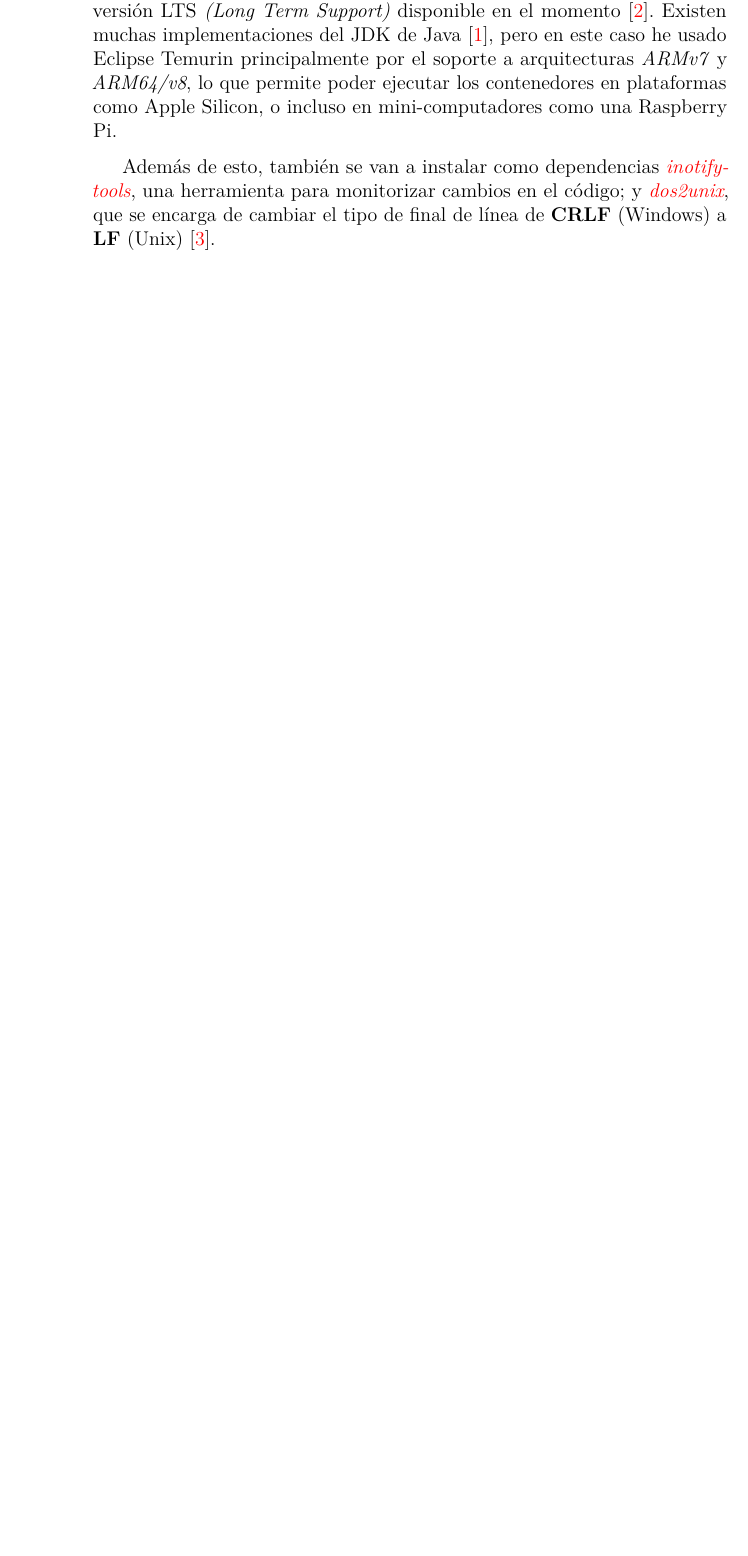
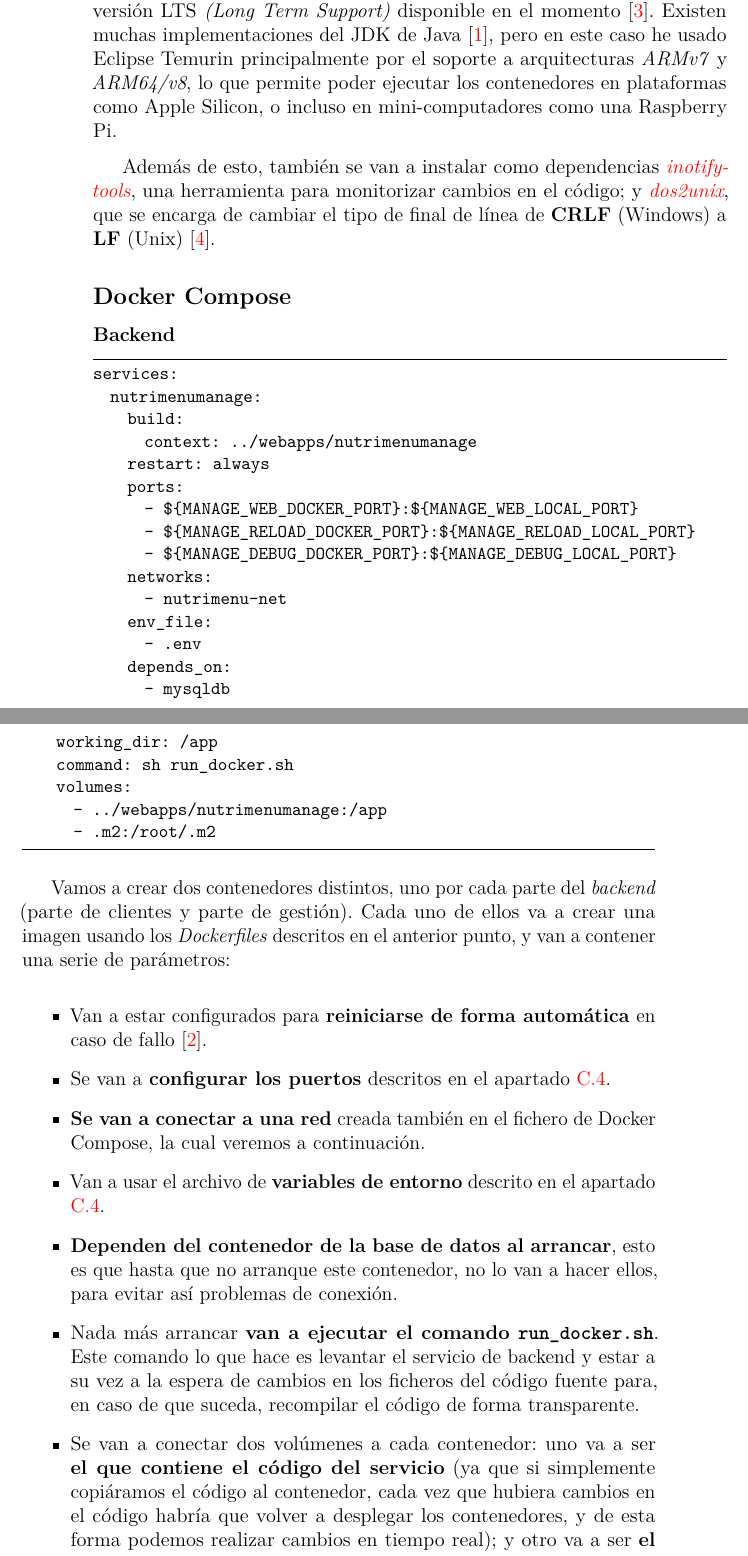
Before and after one commit to alvaromanjon/NutriMenu, a LaTeX book (docs/anexos.tex, which reads docs/tex/D_Manual_programador.tex): part of page 12 of 25 before the commit and two parts of pages 12 and 13 of 27 after it, the two joined at a grey line, cut so that both start at the same text, the shorter picture padded with empty space. Compiled offline with pdfLaTeX.

Commit message:
docs: Add Docker Compose behind-the-scenes explanation (#3)

```diff
--- a/docs/tex/D_Manual_programador.tex
+++ b/docs/tex/D_Manual_programador.tex
@@ -37,3 +37,42 @@ Cada uno de los servicios del \textit{backend} dispone de un \textbf{Dockerfile}
 En este caso me he basado en otra imagen ya existente, \textit{\textbf{eclipse-temurin}} (\href{https://hub.docker.com/layers/library/eclipse-temurin/17/images/sha256-b0faf02bf7acfc65be1c2d0a291140300bd129620f145bf1013a1da748295d0c?context=explore}{Docker Hub}), ya que contiene tanto el JDK como el JRE de Java, además de todos los binarios relacionados. He especificado que quiero usar la etiqueta \textit{\textbf{17}}, puesto que quiero usar Java 17 para este proyecto, ya que es la última versión LTS \textit{(Long Term Support)} disponible en el momento \cite{java:releases}. Existen muchas implementaciones del JDK de Java \cite{foojay:java-jdks}, pero en este caso he usado Eclipse Temurin principalmente por el soporte a arquitecturas \textit{ARMv7} y \textit{ARM64/v8}, lo que permite poder ejecutar los contenedores en plataformas como Apple Silicon, o incluso en mini-computadores como una Raspberry Pi.
 
 Además de esto, también se van a instalar como dependencias \textit{\href{https://github.com/inotify-tools}{inotify-tools}}, una herramienta para monitorizar cambios en el código; y \textit{\href{https://dos2unix.sourceforge.io/}{dos2unix}}, que se encarga de cambiar el tipo de final de línea de \textbf{CRLF} (Windows) a \textbf{LF} (Unix) \cite{medium:spring-boot-in-docker}.
+
+\subsection{Docker Compose}
+
+\subsubsection{Backend}
+
+\begin{lstlisting}
+services:
+  nutrimenumanage:
+    build:
+      context: ../webapps/nutrimenumanage
+    restart: always
+    ports:
+      - ${MANAGE_WEB_DOCKER_PORT}:${MANAGE_WEB_LOCAL_PORT}
+      - ${MANAGE_RELOAD_DOCKER_PORT}:${MANAGE_RELOAD_LOCAL_PORT}
+      - ${MANAGE_DEBUG_DOCKER_PORT}:${MANAGE_DEBUG_LOCAL_PORT}
+    networks:
+      - nutrimenu-net
+    env_file:
+      - .env
+    depends_on:
+      - mysqldb
+    working_dir: /app
+    command: sh run_docker.sh
+    volumes:
+      - ../webapps/nutrimenumanage:/app
+      - .m2:/root/.m2
+\end{lstlisting}
+
+Vamos a crear dos contenedores distintos, uno por cada parte del \textit{backend} (parte de clientes y parte de gestión). Cada uno de ellos va a crear una imagen usando los \textit{Dockerfiles} descritos en el anterior punto, y van a contener una serie de parámetros:
+
+\begin{itemize}
+	\item Van a estar configurados para \textbf{reiniciarse de forma automática} en caso de fallo \cite{baeldung:restart-policies}.
+	\item Se van a \textbf{configurar los puertos} descritos en el apartado \ref{entorno-desarrollo}.
+	\item \textbf{Se van a conectar a una red} creada también en el fichero de Docker Compose, la cual veremos a continuación.
+	\item Van a usar el archivo de \textbf{variables de entorno} descrito en el apartado \ref{entorno-desarrollo}.
+	\item \textbf{Dependen del contenedor de la base de datos al arrancar}, esto es que hasta que no arranque este contenedor, no lo van a hacer ellos, para evitar así problemas de conexión.
+	\item Nada más arrancar \textbf{van a ejecutar el comando \texttt{run\_docker.sh}}. Este comando lo que hace es levantar el servicio de backend y estar a su vez a la espera de cambios en los ficheros del código fuente para, en caso de que suceda, recompilar el código de forma transparente.
+	\item Se van a conectar dos volúmenes a cada contenedor: uno va a ser \textbf{el que contiene el código del servicio} (ya que si simplemente copiáramos el código al contenedor, cada vez que hubiera cambios en el código habría que volver a desplegar los contenedores, y de esta forma podemos realizar cambios en tiempo real); y otro va a ser \textbf{el volumen encargado de almacenar las dependencias de Maven}, para no tener que descargarlas cada vez que ejecutemos el código.
+\end{itemize}
@@ -39,0 +87 @@ Además de esto, también se van a instalar como dependencias \textit{\href{http
+    ports:
```
Also changed, not shown: docs/bibliografiaAnexos.bib (+9 -0 lines), docs/memoria.pdf, docs/tex/D_Manual_programador.tex (41 more changed lines).
